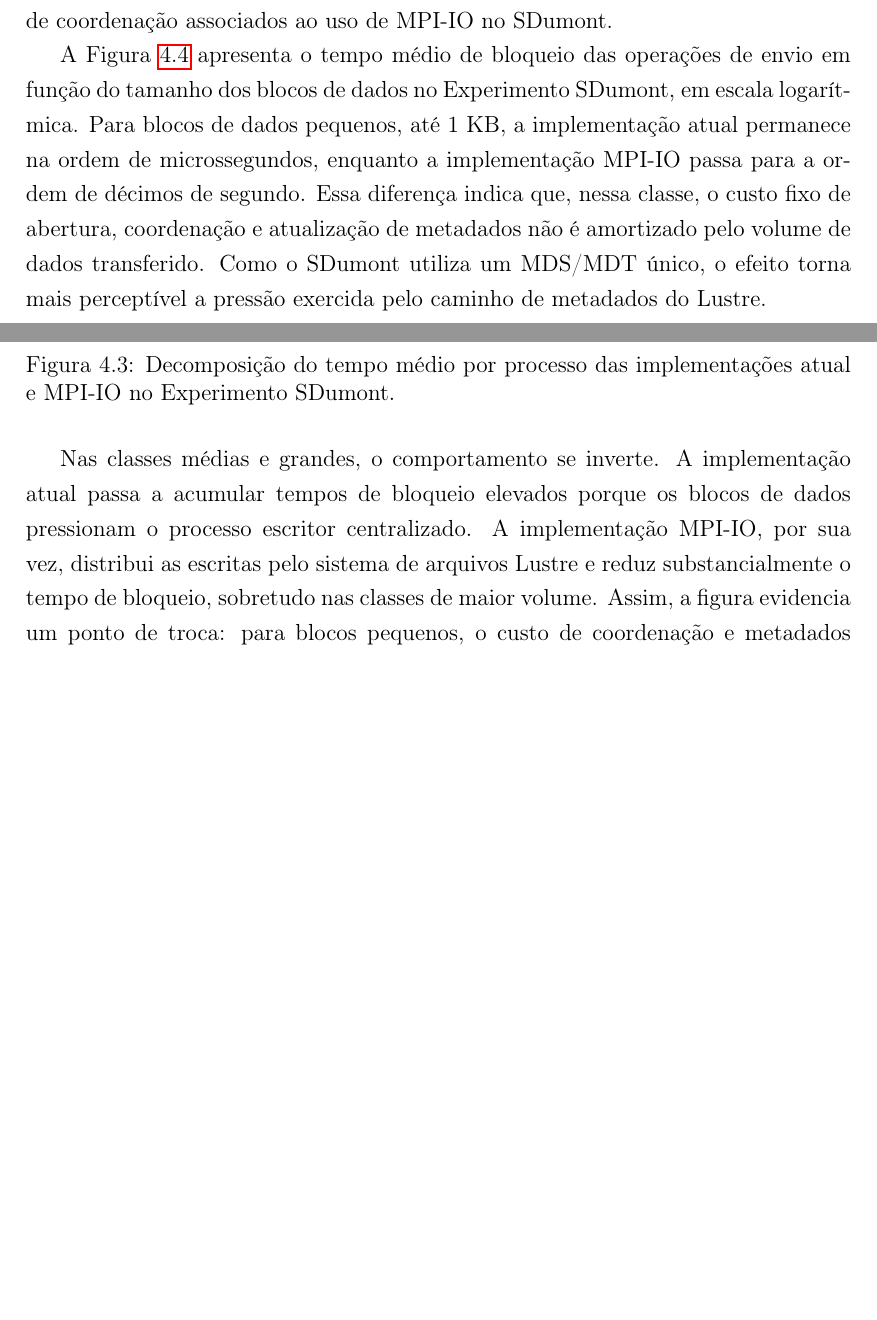
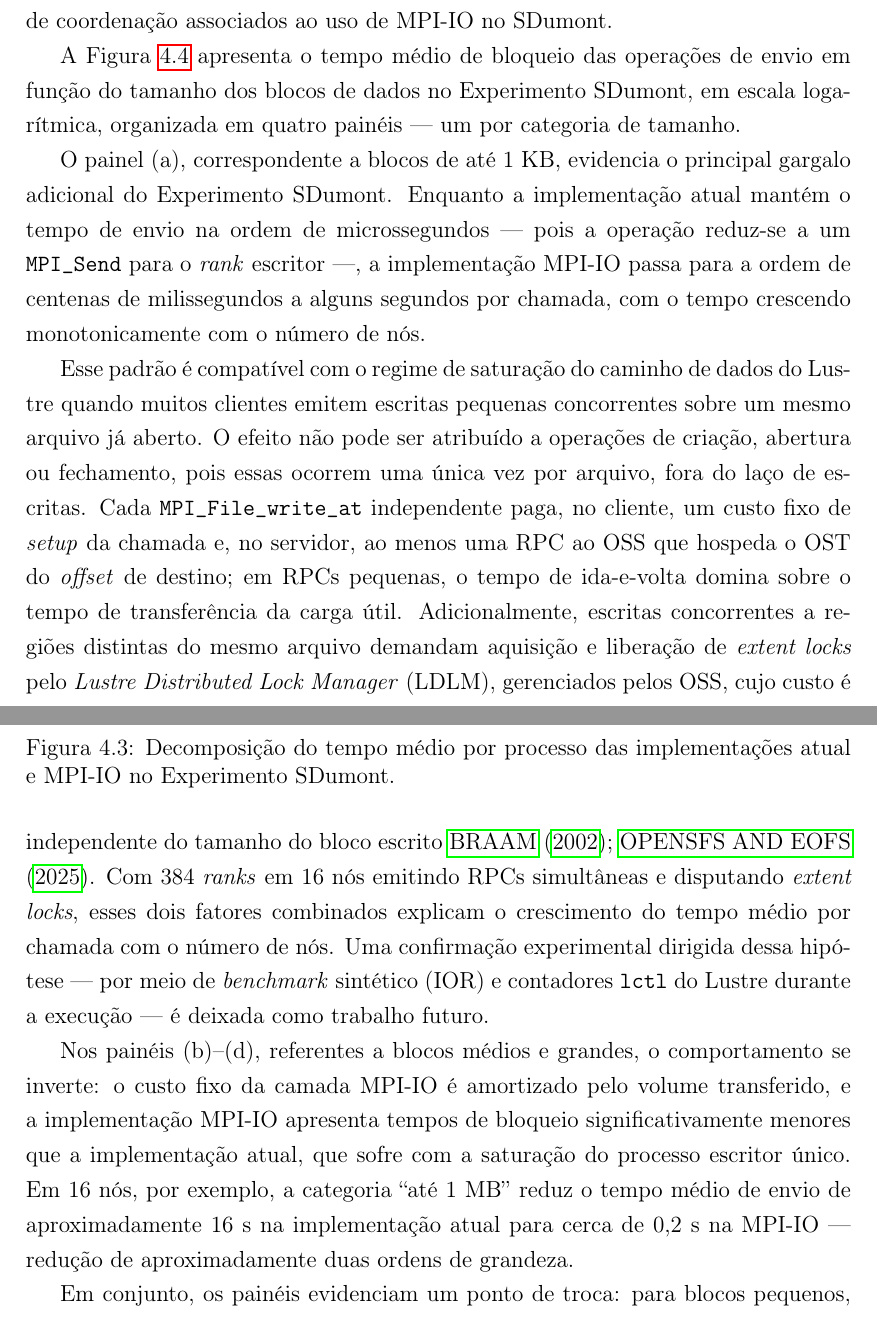
Before and after one commit to mbrcruz/SDDP-MPIO-Latex, a LaTeX thesis (dissertacao.tex): two parts of pages 26 and 27 of 39 before the commit and two parts of pages 27 and 28 of 41 after it, joined at a grey line, cut so that both start at the same text, the shorter picture padded with empty space. Compiled offline with pdfLaTeX.

Commit message:
Fix sDDP

```diff
--- a/dissertacao.tex
+++ b/dissertacao.tex
@@ -718,20 +748,47 @@ coordenação associados ao uso de MPI-IO no SDumont.
 \end{figure}
 
 A Figura~\ref{fig:EnvioPorTamanho_SDumont} apresenta o tempo médio de
-bloqueio das operações de envio em função do tamanho dos blocos de dados no
-Experimento SDumont, em escala logarítmica. Para blocos de dados pequenos,
-até 1~KB, a implementação atual permanece na ordem de microssegundos,
-enquanto a implementação MPI-IO passa para a ordem de décimos de segundo.
-Essa diferença indica que, nessa classe, o custo fixo de abertura,
-coordenação e atualização de metadados não é amortizado pelo volume de
-dados transferido. Como o SDumont utiliza um MDS/MDT único, o efeito torna
-mais perceptível a pressão exercida pelo caminho de metadados do Lustre.
+bloqueio das operações de envio em função do tamanho dos blocos de dados
+no Experimento SDumont, em escala logarítmica, organizada em quatro
+painéis --- um por categoria de tamanho.
 
-Nas classes médias e grandes, o comportamento se inverte. A implementação
-atual passa a acumular tempos de bloqueio elevados porque os blocos de dados
-pressionam o processo escritor centralizado. A implementação MPI-IO, por sua
-vez, distribui as escritas pelo sistema de arquivos Lustre e reduz
-substancialmente o tempo de bloqueio, sobretudo nas classes de maior volume.
-Assim, a figura evidencia um ponto de troca: para blocos pequenos, o custo de
-coordenação e metadados domina; para blocos maiores, a escrita paralela reduz
-a contenção do escritor único.
+O painel (a), correspondente a blocos de até 1~KB, evidencia o principal
+gargalo adicional do Experimento SDumont. Enquanto a implementação atual
+mantém o tempo de envio na ordem de microssegundos --- pois a operação
+reduz-se a um \texttt{MPI\_Send} para o \textit{rank} escritor ---, a
+implementação MPI-IO passa para a ordem de centenas de milissegundos a
+alguns segundos por chamada, com o tempo crescendo monotonicamente com o
+número de nós.
+
+Esse padrão é compatível com o regime de saturação do caminho de dados
+do Lustre quando muitos clientes emitem escritas pequenas concorrentes
+sobre um mesmo arquivo já aberto. O efeito não pode ser atribuído a
+operações de criação, abertura ou fechamento, pois essas ocorrem uma
+única vez por arquivo, fora do laço de escritas. Cada
+\texttt{MPI\_File\_write\_at} independente paga, no cliente, um custo
+fixo de \textit{setup} da chamada e, no servidor, ao menos uma RPC ao
+OSS que hospeda o OST do \textit{offset} de destino; em RPCs pequenas,
+o tempo de ida-e-volta domina sobre o tempo de transferência da carga
+útil. Adicionalmente, escritas concorrentes a regiões distintas do
+mesmo arquivo demandam aquisição e liberação de \textit{extent locks}
+pelo \textit{Lustre Distributed Lock Manager} (LDLM), gerenciados pelos
+OSS, cujo custo é independente do tamanho do bloco
+escrito~\cite{Pjb:02,LustreManual}. Com 384 \textit{ranks} em 16~nós
+emitindo RPCs simultâneas e disputando \textit{extent locks}, esses dois
+fatores combinados explicam o crescimento do tempo médio por chamada com
+o número de nós. Uma confirmação experimental dirigida dessa hipótese
+--- por meio de \textit{benchmark} sintético (IOR) e contadores
+\texttt{lctl} do Lustre durante a execução --- é deixada como trabalho
+futuro.
+
+Nos painéis (b)--(d), referentes a blocos médios e grandes, o
+comportamento se inverte: o custo fixo da camada MPI-IO é amortizado
+pelo volume transferido, e a implementação MPI-IO apresenta tempos de
+bloqueio significativamente menores que a implementação atual, que
+sofre com a saturação do processo escritor único. Em 16~nós, por
+exemplo, a categoria ``até 1~MB'' reduz o tempo médio de envio de
+aproximadamente 16~s na implementação atual para cerca de 0,2~s na
+MPI-IO --- redução de aproximadamente duas ordens de grandeza.
+
+Em conjunto, os painéis evidenciam um ponto de troca: para blocos
+pequenos, o custo fixo por chamada e a contenção no caminho de dados do
```
Also changed, not shown: SDDP_cenarios_estagios.pdf (added), SDDP_cenarios_estagios.png (added), dissertacao.pdf, dissertacao.tex (76 more changed lines), 7 other files.
